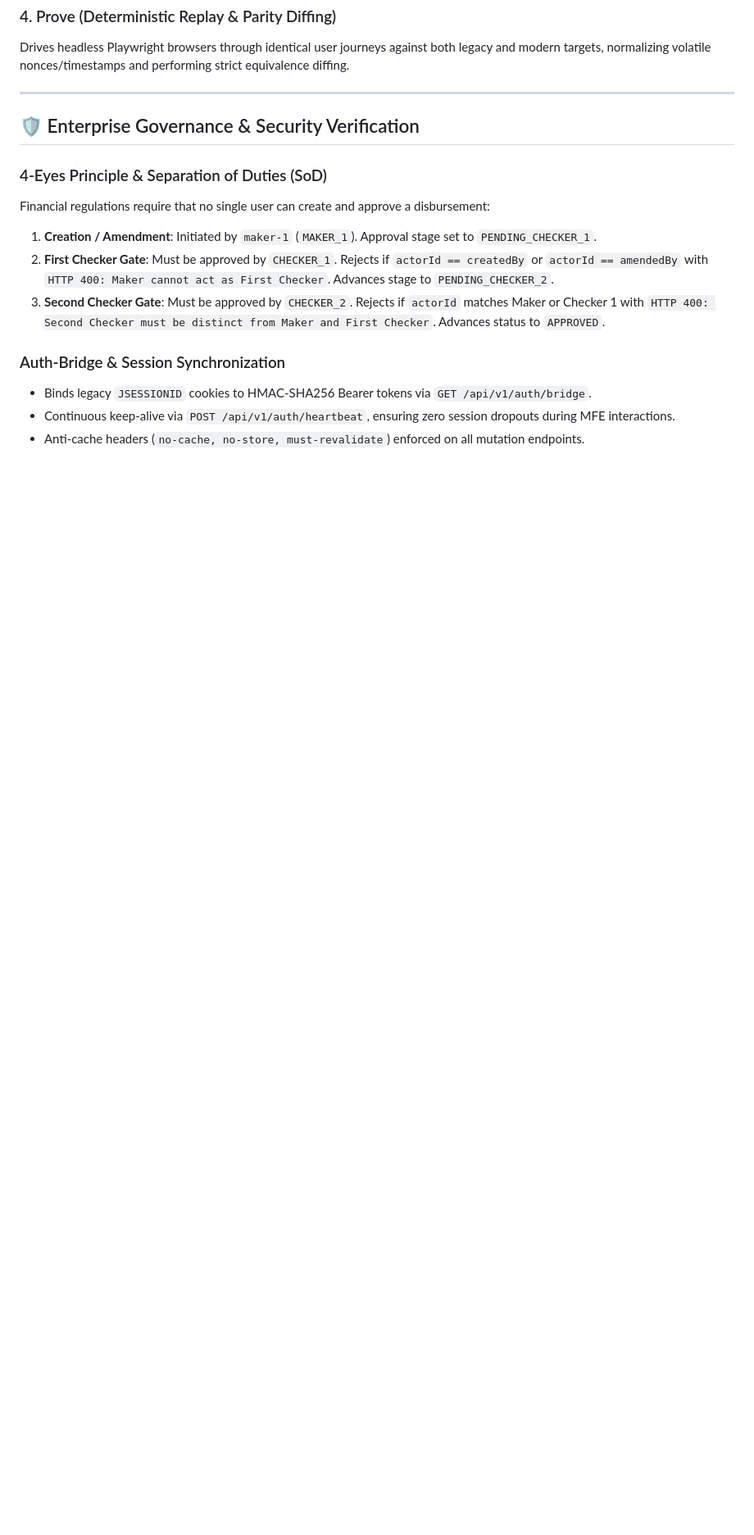
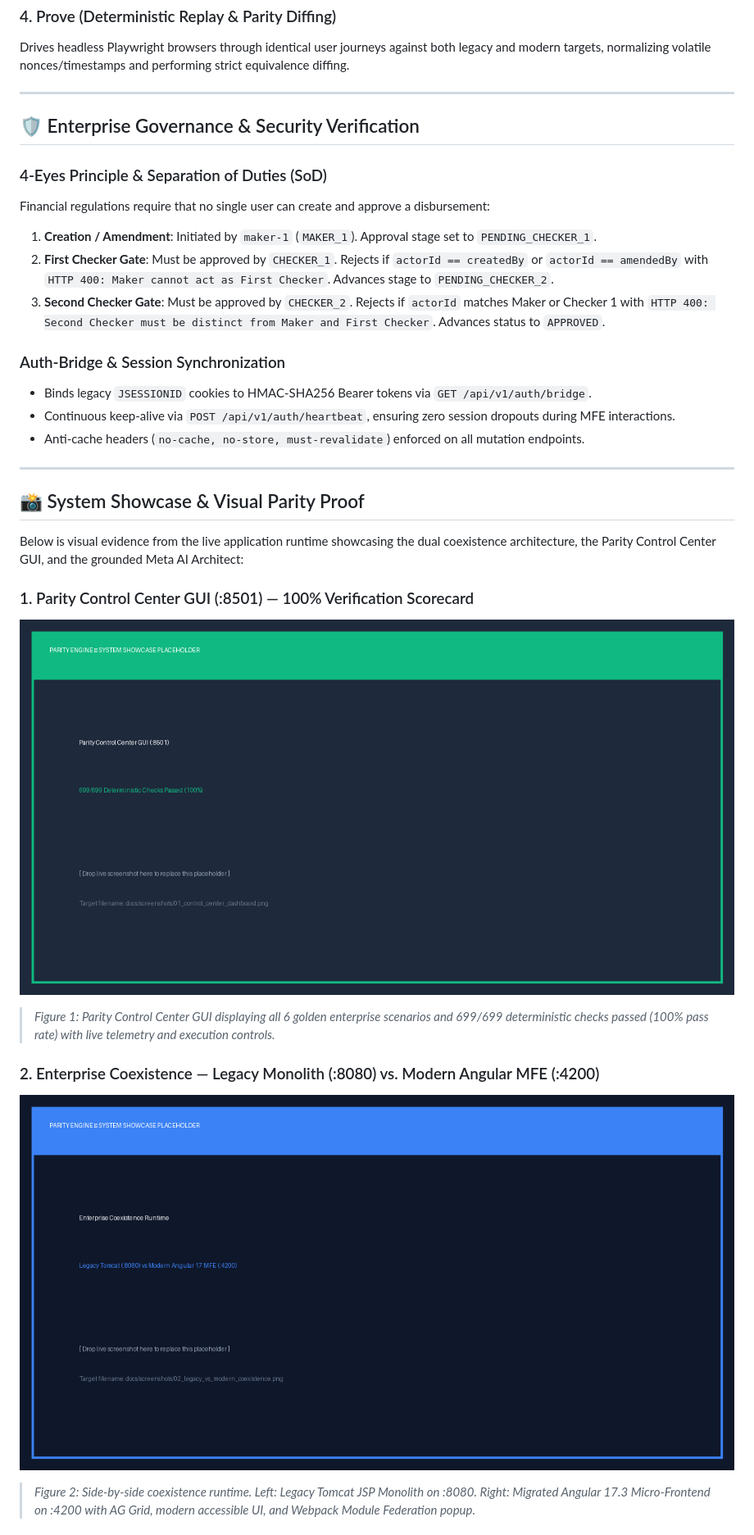
Before and after one commit to Debokti/parity-migration-engine, a Markdown page: README.md, the part around one of its changes. Shown at 82% size. Drawn GitHub-style; pictures changed too: docs/screenshots/01_control_center_dashboard.png (added), docs/screenshots/02_legacy_vs_modern_coexistence.png (added); blank space fills up the shorter version.

Commit message:
docs: add visual screenshot showcase to README and audit report with placeholders

```diff
--- a/README.md
+++ b/README.md
@@ -82,3 +82,18 @@ Financial regulations require that no single user can create and approve a disbu
 * Binds legacy `JSESSIONID` cookies to HMAC-SHA256 Bearer tokens via `GET /api/v1/auth/bridge`.
 * Continuous keep-alive via `POST /api/v1/auth/heartbeat`, ensuring zero session dropouts during MFE interactions.
 * Anti-cache headers (`no-cache, no-store, must-revalidate`) enforced on all mutation endpoints.
+
+---
+
+## 📸 System Showcase & Visual Parity Proof
+
+Below is visual evidence from the live application runtime showcasing the dual coexistence architecture, the Parity Control Center GUI, and the grounded Meta AI Architect:
+
+### 1. Parity Control Center GUI (:8501) — 100% Verification Scorecard
+![Parity Control Center Dashboard](docs/screenshots/01_control_center_dashboard.png)
+> *Figure 1: Parity Control Center GUI displaying all 6 golden enterprise scenarios and 699/699 deterministic checks passed (100% pass rate) with live telemetry and execution controls.*
+
+### 2. Enterprise Coexistence — Legacy Monolith (:8080) vs. Modern Angular MFE (:4200)
+![Legacy Monolith vs Modern Angular Coexistence](docs/screenshots/02_legacy_vs_modern_coexistence.png)
+> *Figure 2: Side-by-side coexistence runtime. Left: Legacy Tomcat JSP Monolith on :8080. Right: Migrated Angular 17.3 Micro-Frontend on :4200 with AG Grid, modern accessible UI, and Webpack Module Federation popup.*
+
```
Also changed, not shown: other parts of README.md (+7 -0 lines), docs/INTERNAL_AUDIT_REPORT.md (+17 -0 lines), docs/screenshots/README.md (added, +21 -0 lines), docs/screenshots/03_meta_ai_architect_chat.png (added), docs/screenshots/04_playwright_parity_differ.png (added).
